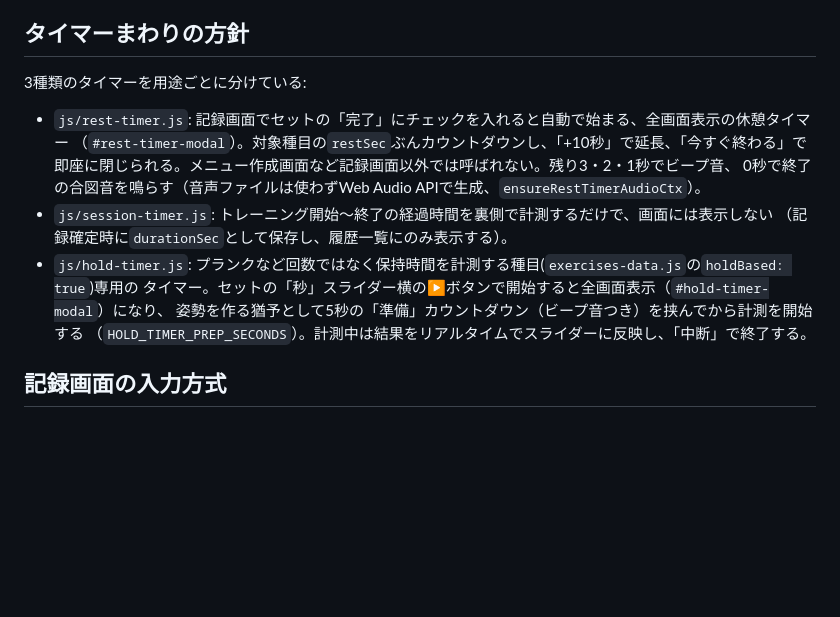
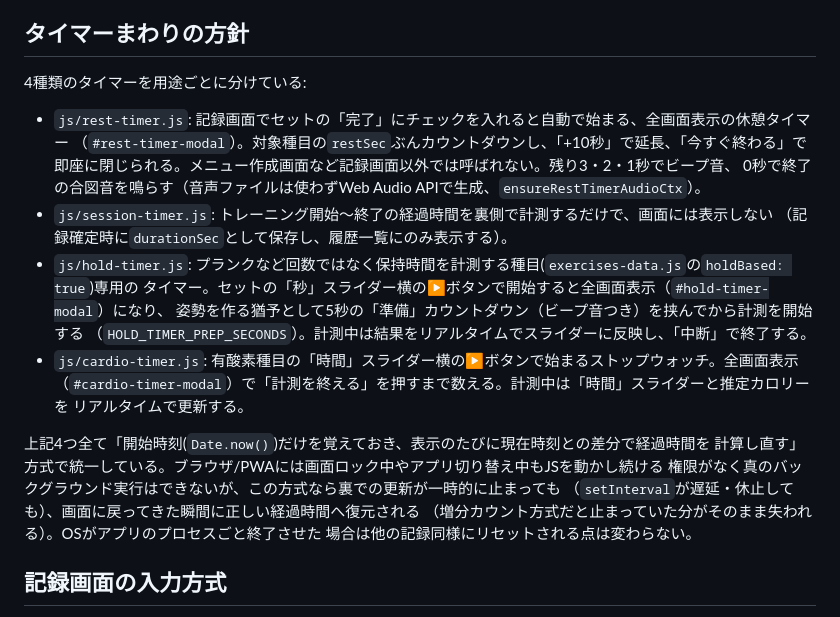
Before and after one commit to takubou316/training-menu, a Markdown page: CLAUDE.md, the part around the change. Rendered like a GitHub page; blank space fills up the shorter version.

Commit message:
CLAUDE.mdに有酸素タイマーを追記する
4種類のタイマーが共通で使っている「開始時刻との差分で経過時間を
計算し直す」方式の理由もあわせて明記した。

```diff
--- a/CLAUDE.md
+++ b/CLAUDE.md
@@ -47,7 +47,7 @@
 
 ## タイマーまわりの方針
 
-3種類のタイマーを用途ごとに分けている:
+4種類のタイマーを用途ごとに分けている:
 - `js/rest-timer.js`: 記録画面でセットの「完了」にチェックを入れると自動で始まる、全画面表示の休憩タイマー
   （`#rest-timer-modal`）。対象種目の`restSec`ぶんカウントダウンし、「+10秒」で延長、「今すぐ終わる」で
   即座に閉じられる。メニュー作成画面など記録画面以外では呼ばれない。残り3・2・1秒でビープ音、
@@ -58,6 +58,16 @@
   タイマー。セットの「秒」スライダー横の▶ボタンで開始すると全画面表示（`#hold-timer-modal`）になり、
   姿勢を作る猶予として5秒の「準備」カウントダウン（ビープ音つき）を挟んでから計測を開始する
   （`HOLD_TIMER_PREP_SECONDS`）。計測中は結果をリアルタイムでスライダーに反映し、「中断」で終了する。
+- `js/cardio-timer.js`: 有酸素種目の「時間」スライダー横の▶ボタンで始まるストップウォッチ。全画面表示
+  （`#cardio-timer-modal`）で「計測を終える」を押すまで数える。計測中は「時間」スライダーと推定カロリーを
+  リアルタイムで更新する。
+
+上記4つ全て「開始時刻(`Date.now()`)だけを覚えておき、表示のたびに現在時刻との差分で経過時間を
+計算し直す」方式で統一している。ブラウザ/PWAには画面ロック中やアプリ切り替え中もJSを動かし続ける
+権限がなく真のバックグラウンド実行はできないが、この方式なら裏での更新が一時的に止まっても
+（`setInterval`が遅延・休止しても）、画面に戻ってきた瞬間に正しい経過時間へ復元される
+（増分カウント方式だと止まっていた分がそのまま失われる）。OSがアプリのプロセスごと終了させた
+場合は他の記録同様にリセットされる点は変わらない。
 
 ## 記録画面の入力方式
 
```
